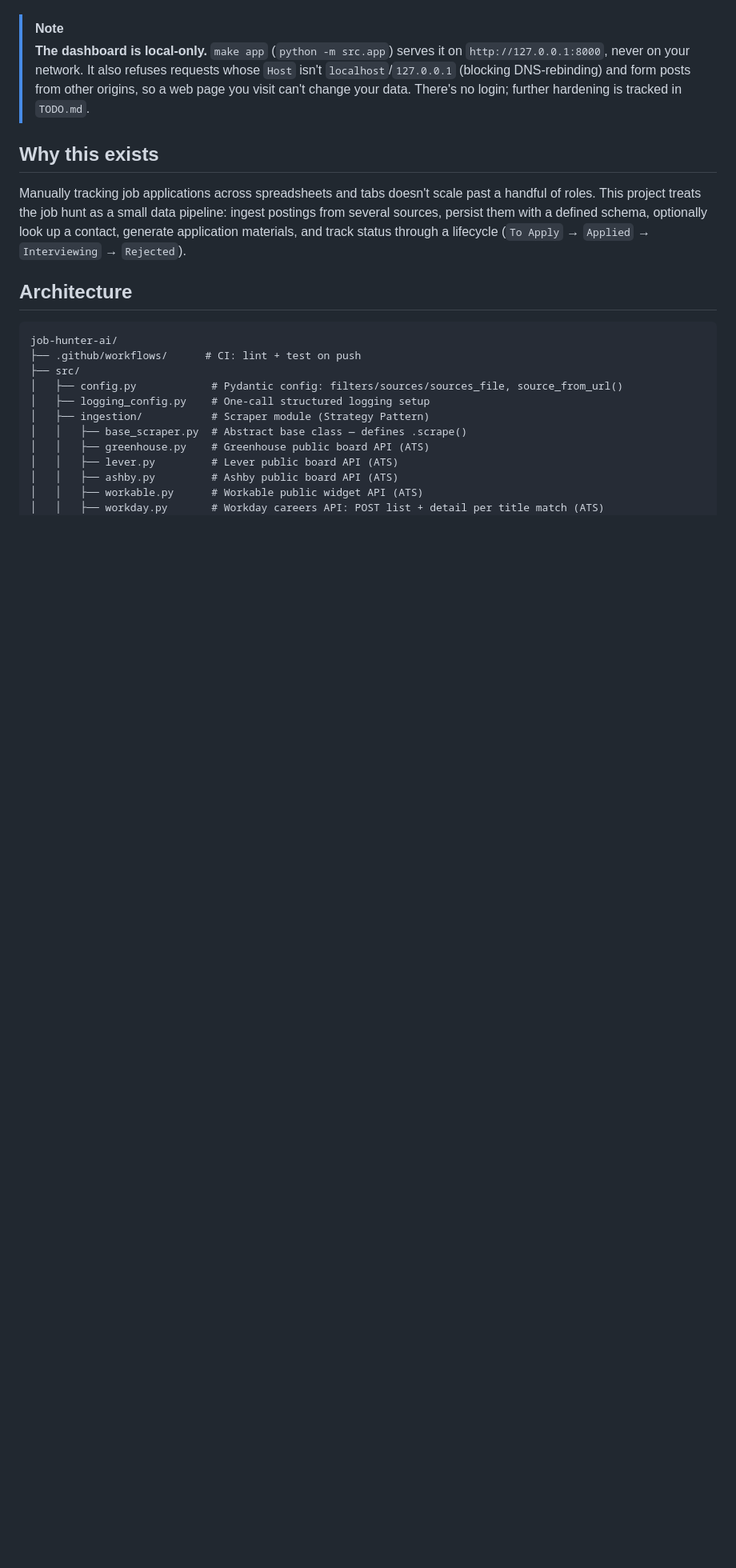
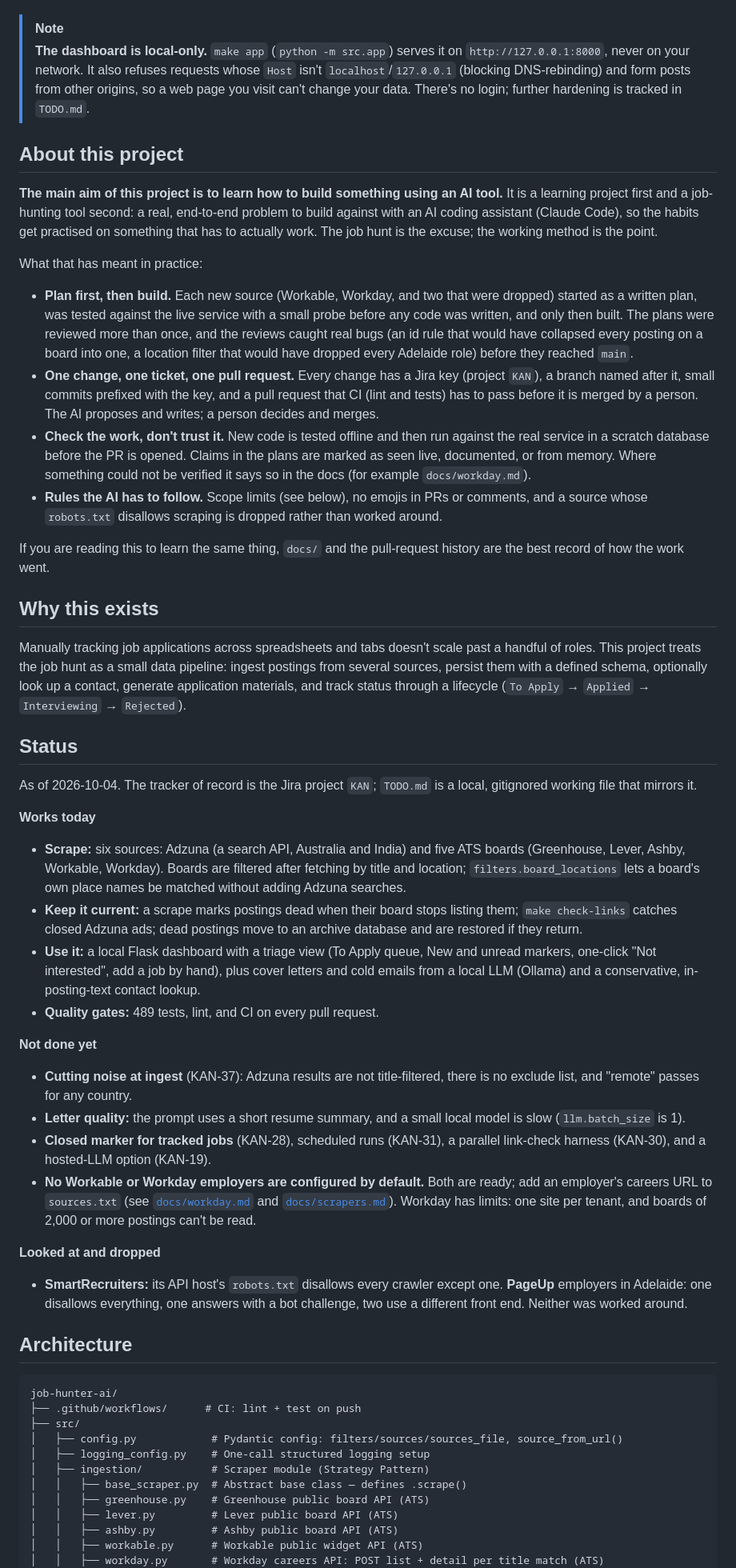
Before and after one commit to shyamm537/job-hunter, a Markdown page: README.md, the part around one of its changes. Shown at 80% size. GitHub-like rendering; blank space fills up the shorter version.

```diff
--- a/README.md
+++ b/README.md
@@ -11,9 +11,41 @@ No cloud dependency required. Runs on SQLite + Ollama by default. SQLite is the
 > from other origins, so a web page you visit can't change your data. There's
 > no login; further hardening is tracked in `TODO.md`.
 
+## About this project
+
+**The main aim of this project is to learn how to build something using an AI tool.** It is a learning project first and a job-hunting tool second: a real, end-to-end problem to build against with an AI coding assistant (Claude Code), so the habits get practised on something that has to actually work. The job hunt is the excuse; the working method is the point.
+
+What that has meant in practice:
+
+- **Plan first, then build.** Each new source (Workable, Workday, and two that were dropped) started as a written plan, was tested against the live service with a small probe before any code was written, and only then built. The plans were reviewed more than once, and the reviews caught real bugs (an id rule that would have collapsed every posting on a board into one, a location filter that would have dropped every Adelaide role) before they reached `main`.
+- **One change, one ticket, one pull request.** Every change has a Jira key (project `KAN`), a branch named after it, small commits prefixed with the key, and a pull request that CI (lint and tests) has to pass before it is merged by a person. The AI proposes and writes; a person decides and merges.
+- **Check the work, don't trust it.** New code is tested offline and then run against the real service in a scratch database before the PR is opened. Claims in the plans are marked as seen live, documented, or from memory. Where something could not be verified it says so in the docs (for example `docs/workday.md`).
+- **Rules the AI has to follow.** Scope limits (see below), no emojis in PRs or comments, and a source whose `robots.txt` disallows scraping is dropped rather than worked around.
+
+If you are reading this to learn the same thing, `docs/` and the pull-request history are the best record of how the work went.
+
 ## Why this exists
 
 Manually tracking job applications across spreadsheets and tabs doesn't scale past a handful of roles. This project treats the job hunt as a small data pipeline: ingest postings from several sources, persist them with a defined schema, optionally look up a contact, generate application materials, and track status through a lifecycle (`To Apply` → `Applied` → `Interviewing` → `Rejected`).
+
+## Status
+
+As of 2026-10-04. The tracker of record is the Jira project `KAN`; `TODO.md` is a local, gitignored working file that mirrors it.
+
+**Works today**
+- **Scrape:** six sources: Adzuna (a search API, Australia and India) and five ATS boards (Greenhouse, Lever, Ashby, Workable, Workday). Boards are filtered after fetching by title and location; `filters.board_locations` lets a board's own place names be matched without adding Adzuna searches.
+- **Keep it current:** a scrape marks postings dead when their board stops listing them; `make check-links` catches closed Adzuna ads; dead postings move to an archive database and are restored if they return.
+- **Use it:** a local Flask dashboard with a triage view (To Apply queue, New and unread markers, one-click "Not interested", add a job by hand), plus cover letters and cold emails from a local LLM (Ollama) and a conservative, in-posting-text contact lookup.
+- **Quality gates:** 489 tests, lint, and CI on every pull request.
+
+**Not done yet**
+- **Cutting noise at ingest** (KAN-37): Adzuna results are not title-filtered, there is no exclude list, and "remote" passes for any country.
+- **Letter quality:** the prompt uses a short resume summary, and a small local model is slow (`llm.batch_size` is 1).
+- **Closed marker for tracked jobs** (KAN-28), scheduled runs (KAN-31), a parallel link-check harness (KAN-30), and a hosted-LLM option (KAN-19).
+- **No Workable or Workday employers are configured by default.** Both are ready; add an employer's careers URL to `sources.txt` (see [`docs/workday.md`](docs/workday.md) and [`docs/scrapers.md`](docs/scrapers.md)). Workday has limits: one site per tenant, and boards of 2,000 or more postings can't be read.
+
+**Looked at and dropped**
+- **SmartRecruiters:** its API host's `robots.txt` disallows every crawler except one. **PageUp** employers in Adelaide: one disallows everything, one answers with a bot challenge, two use a different front end. Neither was worked around.
 
 ## Architecture
 
```
Also changed, not shown: other parts of README.md (+22 -7 lines).
